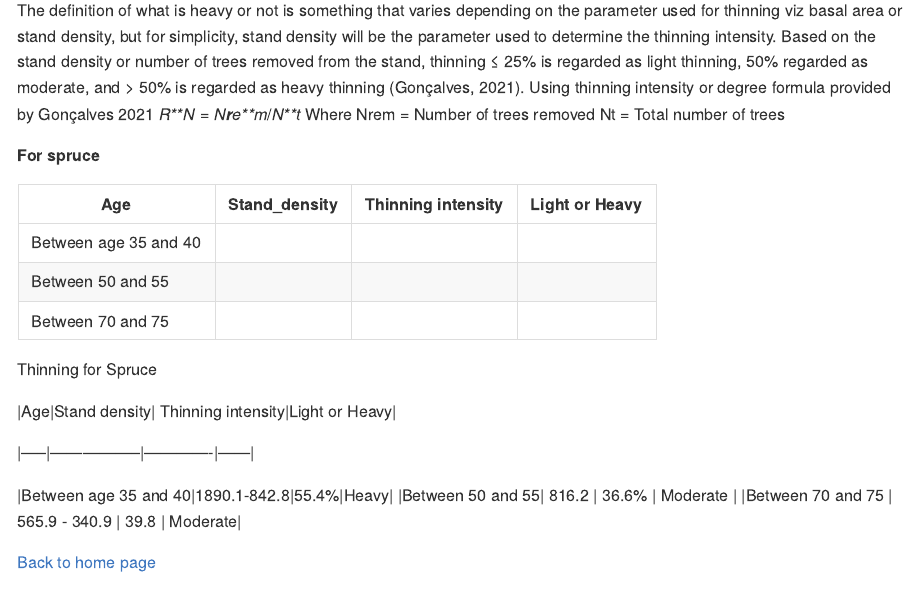
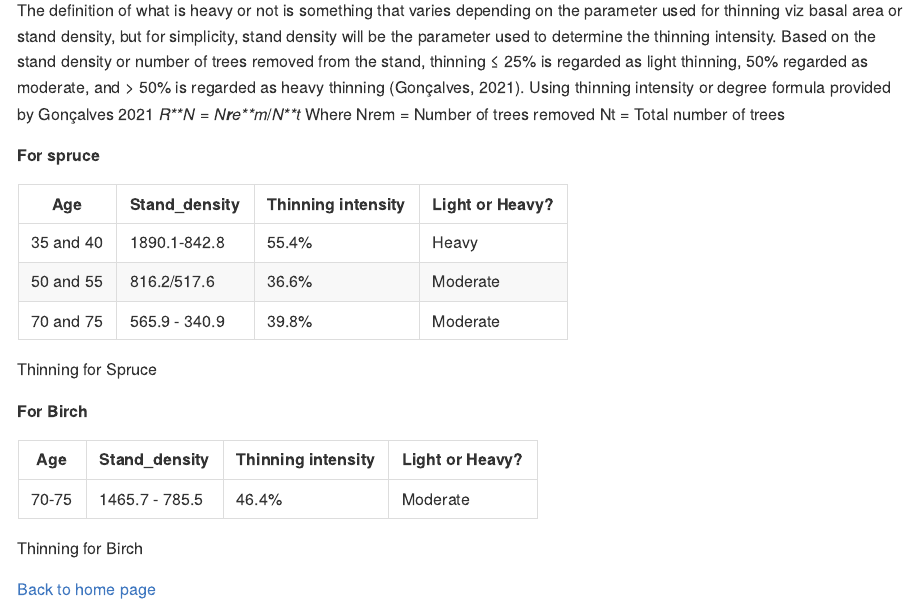
Before and after one commit to xrander/Slu_experiment, an R Markdown document (README.rmd): the page in a window 1100 px wide, from 4900 px down. The pictures show the output file Readme.md that the author committed with the source, drawn offline in the style of GitHub; long lines of code are wrapped.

Commit message:
Experiment 4 finished

```diff
--- a/README.rmd
+++ b/README.rmd
@@ -910,18 +910,21 @@ The definition of what is heavy or not is something that varies depending on the
 
 **For spruce**
 
-| Age | Stand_density | Thinning intensity | Light or Heavy |
-|-----|---------------|--------------------|----------------|
-|Between age 35 and 40 |               |                    |                |
-| Between 50 and 55 |               |                    |                |
-| Between 70 and 75 |               |                    |                |
+| Age       | Stand_density | Thinning intensity | Light or Heavy? |
+|-----------|---------------|--------------------|-----------------|
+| 35 and 40 | 1890.1-842.8  | 55.4%              | Heavy           |
+| 50 and 55 | 816.2/517.6   | 36.6%              | Moderate        |
+| 70 and 75 | 565.9 - 340.9 | 39.8%              | Moderate        |
 
 : Thinning for Spruce
 
-\|Age\|Stand density\| Thinning intensity\|Light or Heavy\|
+**For Birch**
 
-\|-----\|-----------------\|-------------\|------\|
+| Age   | Stand_density  | Thinning intensity | Light or Heavy? |
+|-------|----------------|--------------------|-----------------|
+| 70-75 | 1465.7 - 785.5 | 46.4%              | Moderate        |
 
-\|Between age 35 and 40\|1890.1-842.8\|55.4%\|Heavy\| \|Between 50 and 55\| 816.2 \| 36.6% \| Moderate \| \|Between 70 and 75 \| 565.9 - 340.9 \| 39.8 \| Moderate\|
+: Thinning for Birch
+
 
 [Back to home page](https://xrander.github.io)
```
Also changed, not shown: Readme.md.
